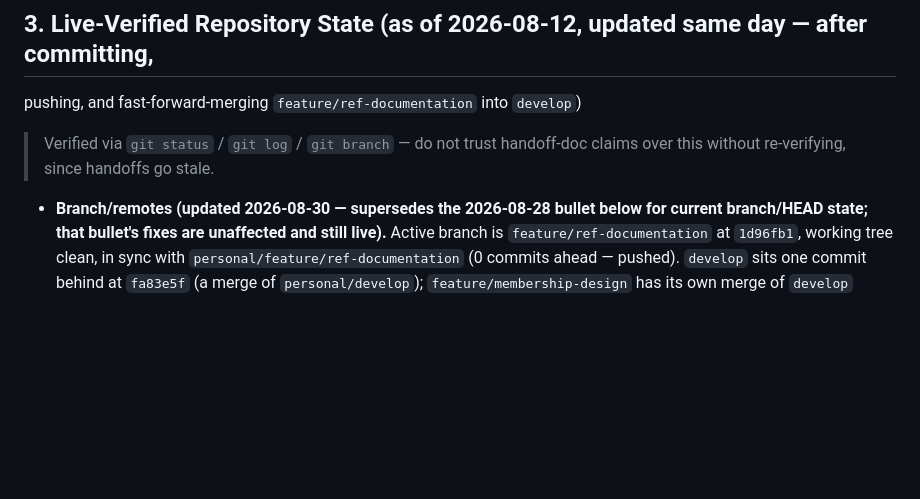
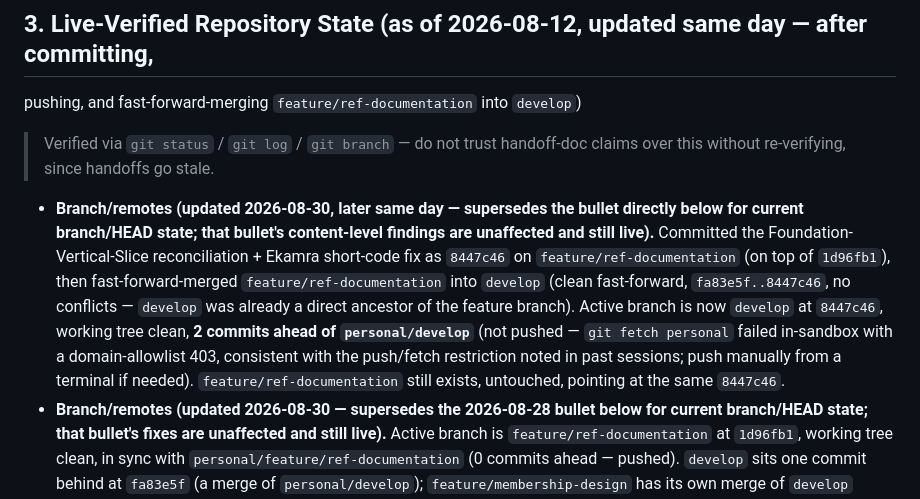
Before and after one commit to NilachalaSaraswataSangha/NSS_ERP, a Markdown page: CLAUDE.md, the part around the change. Rendered like a GitHub page; blank space fills up the shorter version.

Commit message:
docs: record feature/ref-documentation → develop fast-forward merge in CLAUDE.md

```diff
--- a/CLAUDE.md
+++ b/CLAUDE.md
@@ -116,6 +116,16 @@ pushing, and fast-forward-merging `feature/ref-documentation` into `develop`)
 > Verified via `git status` / `git log` / `git branch` — do not trust handoff-doc claims over
 > this without re-verifying, since handoffs go stale.
 
+- **Branch/remotes (updated 2026-08-30, later same day — supersedes the bullet directly below
+  for current branch/HEAD state; that bullet's content-level findings are unaffected and still
+  live).** Committed the Foundation-Vertical-Slice reconciliation + Ekamra short-code fix as
+  `8447c46` on `feature/ref-documentation` (on top of `1d96fb1`), then fast-forward-merged
+  `feature/ref-documentation` into `develop` (clean fast-forward, `fa83e5f..8447c46`, no
+  conflicts — `develop` was already a direct ancestor of the feature branch). Active branch is
+  now `develop` at `8447c46`, working tree clean, **2 commits ahead of `personal/develop`** (not
+  pushed — `git fetch personal` failed in-sandbox with a domain-allowlist 403, consistent with
+  the push/fetch restriction noted in past sessions; push manually from a terminal if needed).
+  `feature/ref-documentation` still exists, untouched, pointing at the same `8447c46`.
 - **Branch/remotes (updated 2026-08-30 — supersedes the 2026-08-28 bullet below for current
   branch/HEAD state; that bullet's fixes are unaffected and still live).** Active branch is
   `feature/ref-documentation` at `1d96fb1`, working tree clean, in sync with
```
